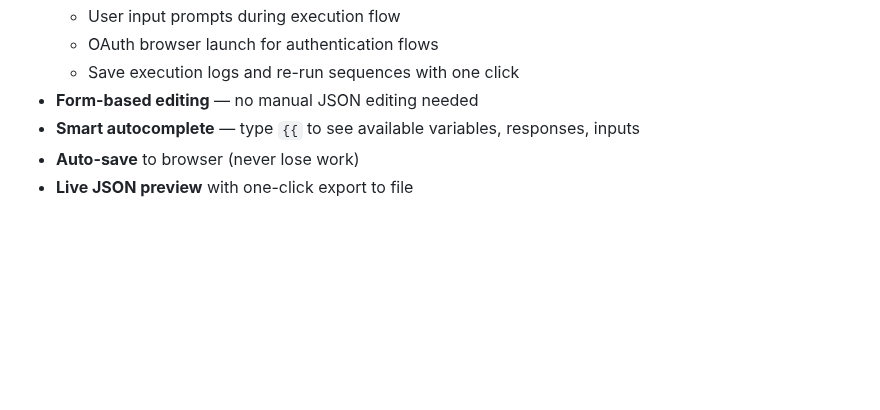
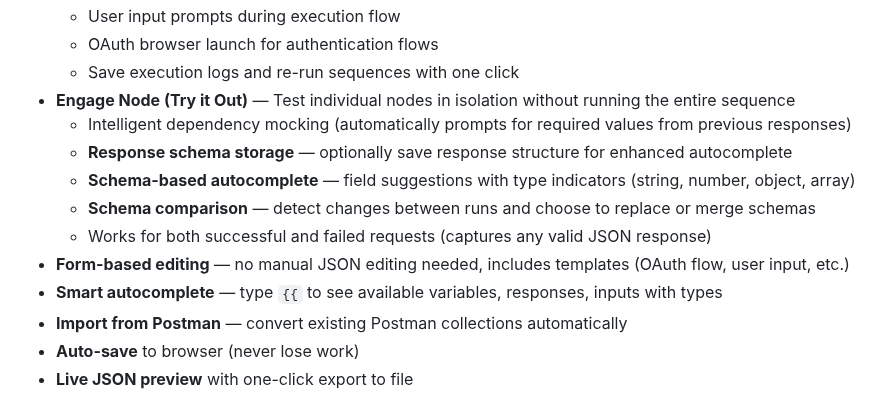
Before and after one commit to ymoud/flowsphere, a Markdown page: README.md, the part around the change. Drawn GitHub-style; blank space fills up the shorter version.

```diff
--- a/README.md
+++ b/README.md
@@ -126,8 +126,15 @@ This will:
   - User input prompts during execution flow
   - OAuth browser launch for authentication flows
   - Save execution logs and re-run sequences with one click
-- **Form-based editing** — no manual JSON editing needed
-- **Smart autocomplete** — type `{{` to see available variables, responses, inputs
+- **Engage Node (Try it Out)** — Test individual nodes in isolation without running the entire sequence
+  - Intelligent dependency mocking (automatically prompts for required values from previous responses)
+  - **Response schema storage** — optionally save response structure for enhanced autocomplete
+  - **Schema-based autocomplete** — field suggestions with type indicators (string, number, object, array)
+  - **Schema comparison** — detect changes between runs and choose to replace or merge schemas
+  - Works for both successful and failed requests (captures any valid JSON response)
+- **Form-based editing** — no manual JSON editing needed, includes templates (OAuth flow, user input, etc.)
+- **Smart autocomplete** — type `{{` to see available variables, responses, inputs with types
+- **Import from Postman** — convert existing Postman collections automatically
 - **Auto-save** to browser (never lose work)
 - **Live JSON preview** with one-click export to file
 
```
Also changed, not shown: ROADMAP.md (+23 -12 lines).
